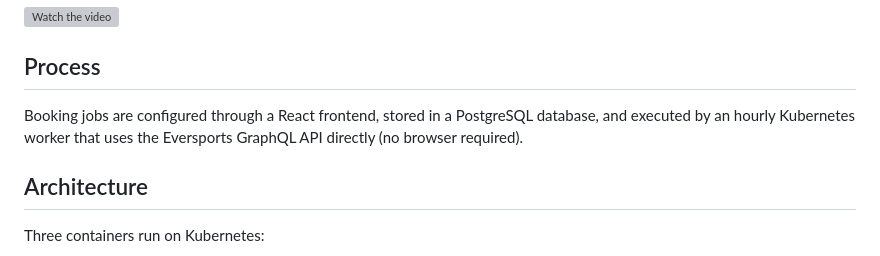
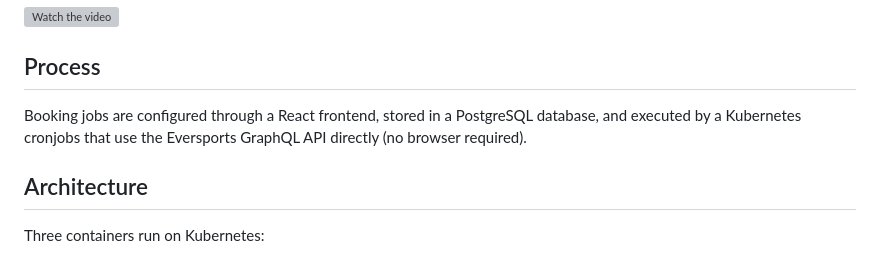
Before and after one commit to gerrited/Automate-Eversports-Bookings, a Markdown page: README.md, the part around the change. Drawn GitHub-style; grey boxes are pictures that could not be loaded.

```diff
--- a/README.md
+++ b/README.md
@@ -9,7 +9,7 @@ Automatically books Eversports classes for multiple users. Managed via a web-bas
 
 ## Process
 
-Booking jobs are configured through a React frontend, stored in a PostgreSQL database, and executed by an hourly Kubernetes worker that uses the Eversports GraphQL API directly (no browser required).
+Booking jobs are configured through a React frontend, stored in a PostgreSQL database, and executed by a Kubernetes cronjobs that use the Eversports GraphQL API directly (no browser required).
 
 ## Architecture
 
```
